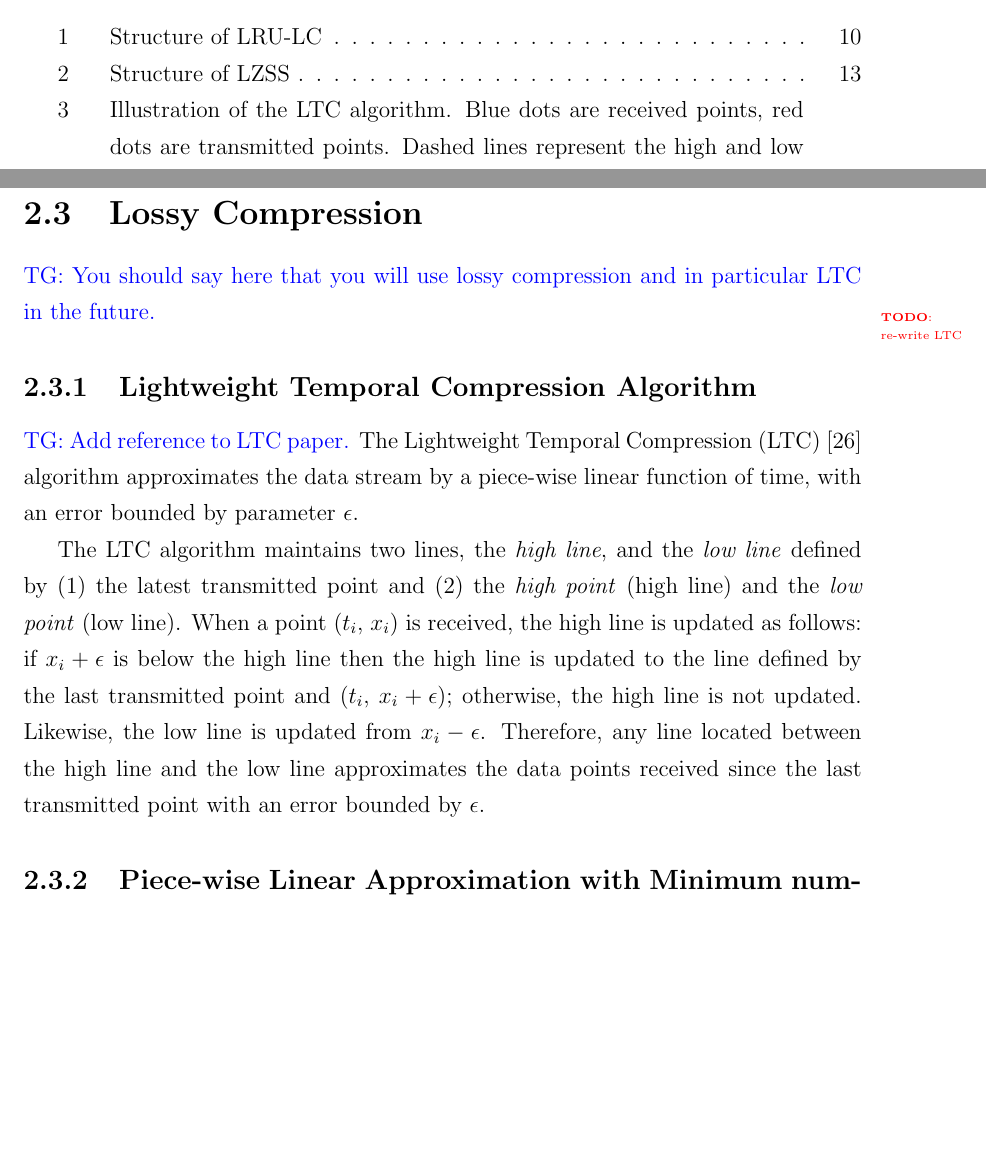
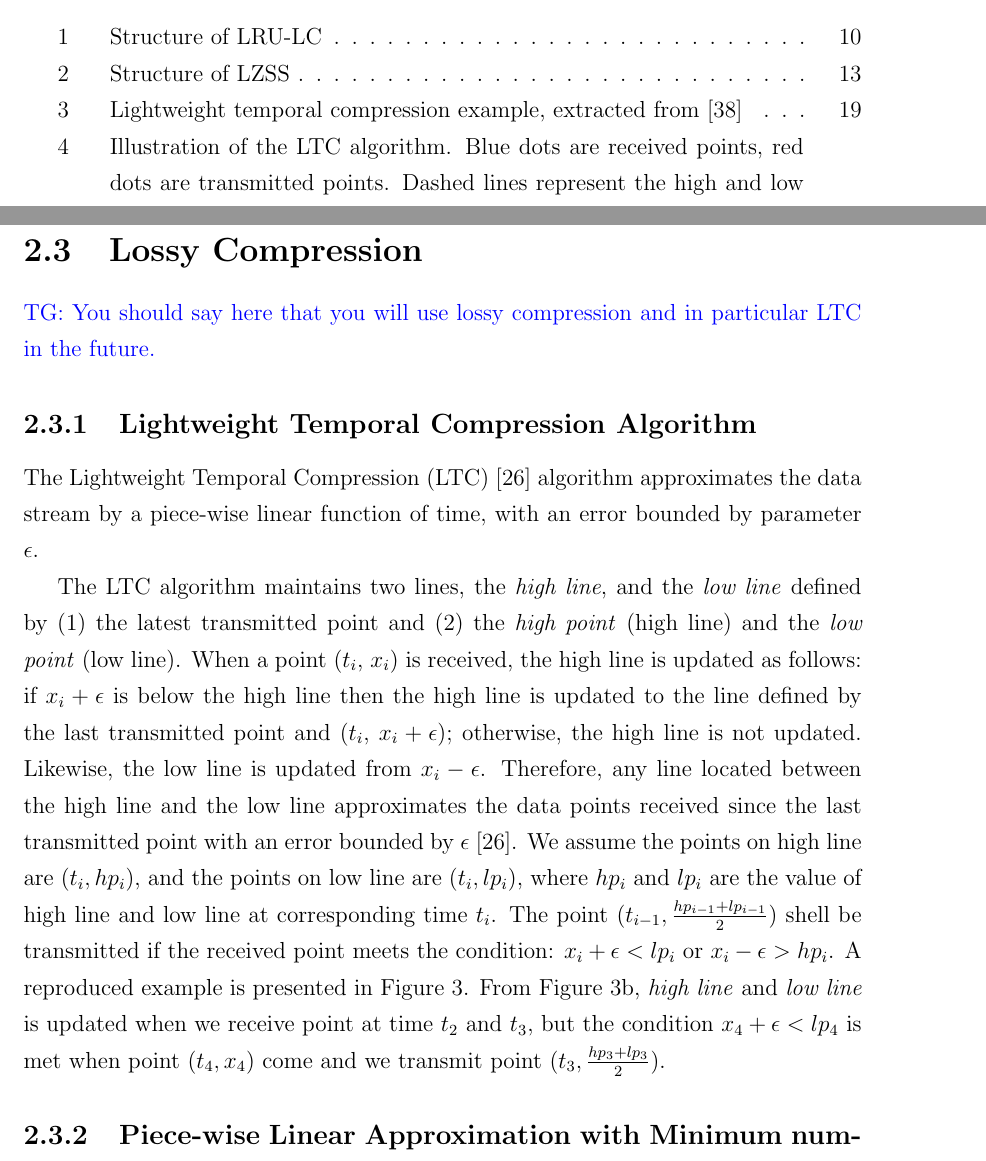
Before and after one commit to big-data-lab-team/report-data-streams, a LaTeX thesis (cuthesis.tex, which reads chapters/chapter2/section3.tex): two parts of pages 7 and 26 of 58 before the commit and two parts of pages 7 and 26 of 59 after it, joined at a grey line, cut so that both start at the same text, the shorter picture padded with empty space. Compiled offline with pdfLaTeX.

Commit message:
finish ltc in 2.3

```diff
--- a/chapters/chapter2/section3.tex
+++ b/chapters/chapter2/section3.tex
@@ -8,10 +8,9 @@ LTC in the future.}
 % \todo{需要说 为什么使用LTC，而不是其他}
 
 
-\todo{re-write LTC}
 \subsection{Lightweight Temporal Compression Algorithm}
 \label{sec:ltc}
-\TG{Add reference to LTC paper.}
+
 The Lightweight Temporal Compression (LTC)~\cite{schoellhammer2004lightweight}
 algorithm approximates the data stream by a piece-wise linear function of time,
 with an error bounded by parameter $\epsilon$.
@@ -24,4 +23,15 @@ high line then the high line is updated to the line defined by the last
 transmitted point and ($t_i$, $x_i+\epsilon$); otherwise, the high line is not
 updated. Likewise, the low line is updated from $x_i-\epsilon$. Therefore, any
 line located between the high line and the low line approximates the data points
-received since the last transmitted point with an error bounded by $\epsilon$.
+received since the last transmitted point with an error bounded by
+$\epsilon$~\cite{schoellhammer2004lightweight}. We assume the points on high
+line are $(t_i, hp_i)$, and the points on low line are $(t_i, lp_i)$, where
+$hp_i$ and $lp_i$ are the value of high line and low line at corresponding time
+$t_i$.
+The point $(t_{i-1}, \frac{hp_{i-1}+lp_{i-1}}{2})$ shell be transmitted if the
+received point meets the condition: $x_i+\epsilon < lp_{i}$ or $x_i-\epsilon >
+hp_{i}$. A reproduced example is presented in Figure~\ref{fig:ltc-review}. From
+Figure~\ref{fig:ltc-review-b}, \emph{high line} and \emph{low line} is updated
+when we receive point at time $t_2$ and $t_3$, but the condition $x_4+\epsilon <
+lp_{4}$ is met when point $(t_4, x_4)$ come and we transmit point $(t_3,
+\frac{hp_{3}+lp_{3}}{2})$.
@@ -28,8 +55,10 @@ received since the last transmitted point with an error bounded by $\epsilon$.
+    \label{fig:ltc-review}
+\end{figure}
 
 
 
-\subsection{Piece-wise Linear Approximation with Minimum number of Line Segments
-Algorithm}
+\subsection{Piece-wise Linear Approximation
+with Minimum number of Line Segments Algorithm}
 
 \TG{??You should also add a list of acronyms to the document}
 
```
Also changed, not shown: chapters/chapter2/section3.tex (57 more changed lines).
